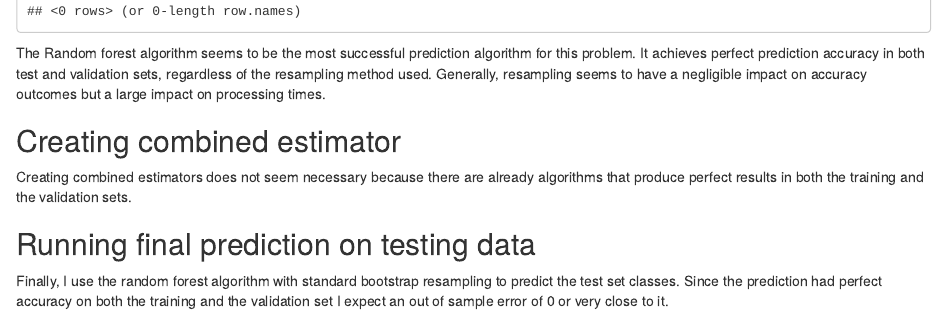
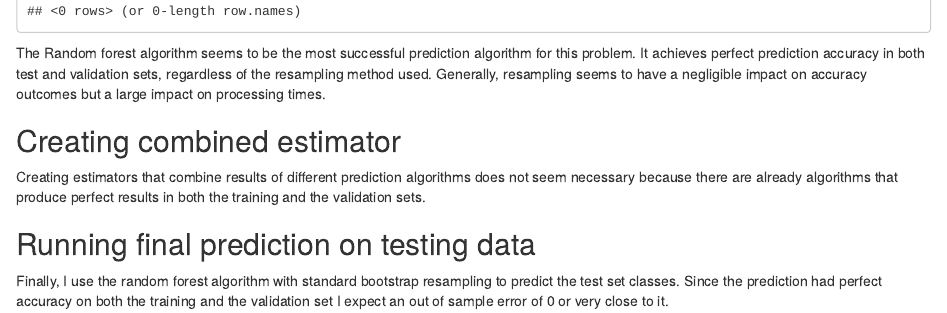
Before and after one commit to PReineke/coursera_machine_learning, an R Markdown document (ML - Machine Leaning Project.Rmd): the page in a window 1100 px wide, from 1930 px down. Rendered offline with R 4.5, knitr and Pandoc, with nearby package versions; some code elsewhere in the file could not run offline.

Commit message:
Added html output and updated wording.

```diff
--- a/ML - Machine Leaning Project.Rmd
+++ b/ML - Machine Leaning Project.Rmd
@@ -346,9 +346,9 @@ resampling seems to have a negligible impact on accuracy outcomes but a large
 impact on processing times.
 
 ## Creating combined estimator
-Creating combined estimators does not seem necessary because there are already
-algorithms that produce perfect results in both the training and the validation
-sets.
+Creating estimators that combine results of different prediction algorithms does
+not seem necessary because there are already algorithms that produce perfect
+results in both the training and the validation sets.
 
 ## Running final prediction on testing data
 Finally, I use the random forest algorithm with standard bootstrap resampling to
```
Also changed, not shown: ML_-_Machine_Leaning_Project.html (added).
